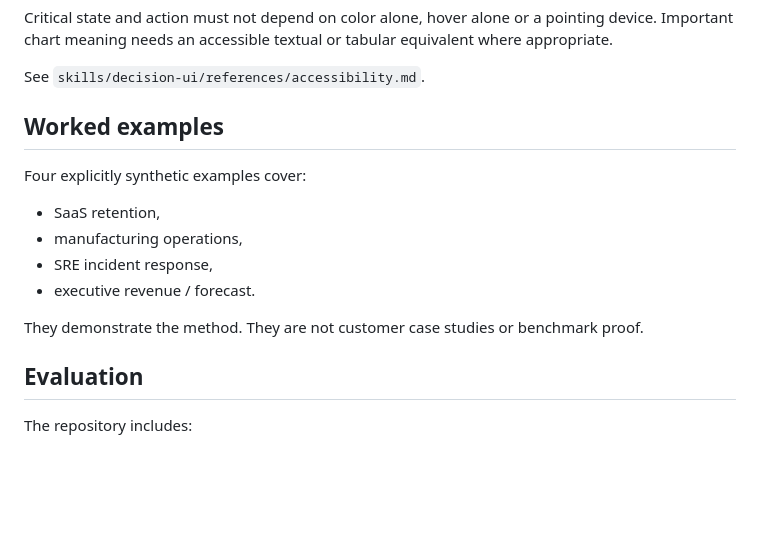
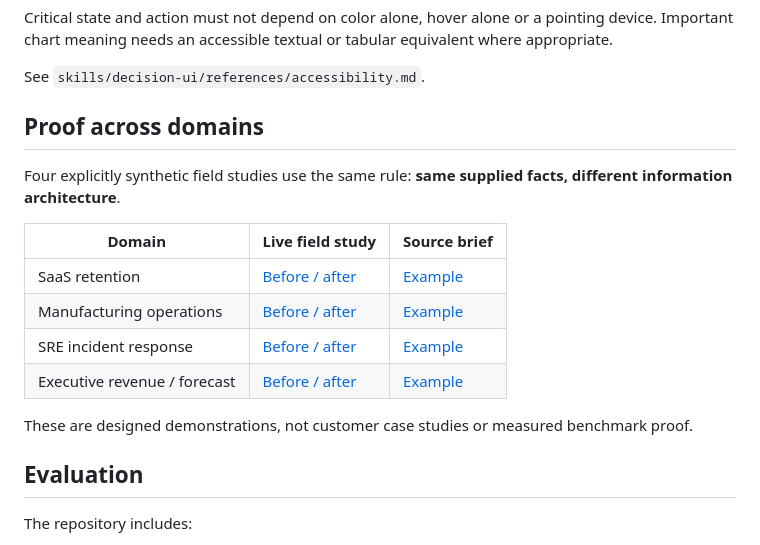
Before and after one commit to chirpyworks/decision-ui, a Markdown page: README.md, the part around the change. Drawn GitHub-style; blank space fills up the shorter version.

Commit message:
docs: add four-domain proof gallery

```diff
--- a/README.md
+++ b/README.md
@@ -127,15 +127,18 @@ Critical state and action must not depend on color alone, hover alone or a point
 
 See `skills/decision-ui/references/accessibility.md`.
 
-## Worked examples
+## Proof across domains
 
-Four explicitly synthetic examples cover:
-- SaaS retention,
-- manufacturing operations,
-- SRE incident response,
-- executive revenue / forecast.
+Four explicitly synthetic field studies use the same rule: **same supplied facts, different information architecture**.
 
-They demonstrate the method. They are not customer case studies or benchmark proof.
+| Domain | Live field study | Source brief |
+| --- | --- | --- |
+| SaaS retention | [Before / after](https://chirpyworks.github.io/decision-ui/saas-retention-before-after.html) | [Example](examples/saas-retention.md) |
+| Manufacturing operations | [Before / after](https://chirpyworks.github.io/decision-ui/manufacturing-operations-before-after.html) | [Example](examples/manufacturing-operations.md) |
+| SRE incident response | [Before / after](https://chirpyworks.github.io/decision-ui/sre-incident-before-after.html) | [Example](examples/sre-incident.md) |
+| Executive revenue / forecast | [Before / after](https://chirpyworks.github.io/decision-ui/executive-revenue-before-after.html) | [Example](examples/executive-revenue.md) |
+
+These are designed demonstrations, not customer case studies or measured benchmark proof.
 
 ## Evaluation
 
```
